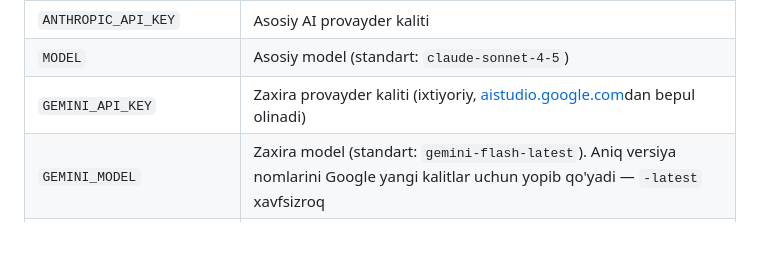
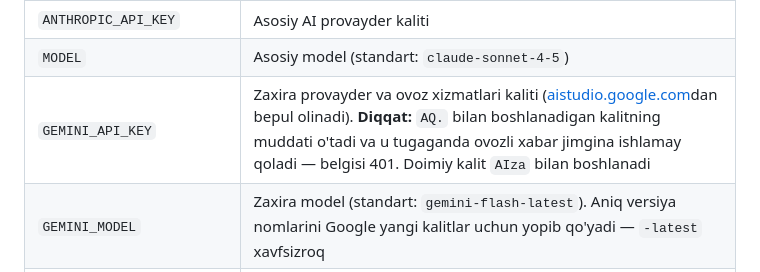
Before and after one commit to ukhasanow/HuquqiyAI, a Markdown page: README.md, the part around the change. Drawn GitHub-style; blank space fills up the shorter version.

Commit message:
README: Gemini kaliti muddati va model nomi tuzog'i hujjatlashtirildi

```diff
--- a/README.md
+++ b/README.md
@@ -219,7 +219,7 @@ cp .env.example .env
 |---|---|
 | `ANTHROPIC_API_KEY` | Asosiy AI provayder kaliti |
 | `MODEL` | Asosiy model (standart: `claude-sonnet-4-5`) |
-| `GEMINI_API_KEY` | Zaxira provayder kaliti (ixtiyoriy, [aistudio.google.com](https://aistudio.google.com/apikey)dan bepul olinadi) |
+| `GEMINI_API_KEY` | Zaxira provayder va ovoz xizmatlari kaliti ([aistudio.google.com](https://aistudio.google.com/apikey)dan bepul olinadi). **Diqqat:** `AQ.` bilan boshlanadigan kalitning muddati o'tadi va u tugaganda ovozli xabar jimgina ishlamay qoladi — belgisi 401. Doimiy kalit `AIza` bilan boshlanadi |
 | `GEMINI_MODEL` | Zaxira model (standart: `gemini-flash-latest`). Aniq versiya nomlarini Google yangi kalitlar uchun yopib qo'yadi — `-latest` xavfsizroq |
 | `ADMIN_PASSWORD` | Admin sahifa paroli |
 | `TELEGRAM_BOT_TOKEN` | Bot tokeni (@BotFather). Bo'sh bo'lsa bot o'chiq, sayt oldingidek ishlaydi |
```
